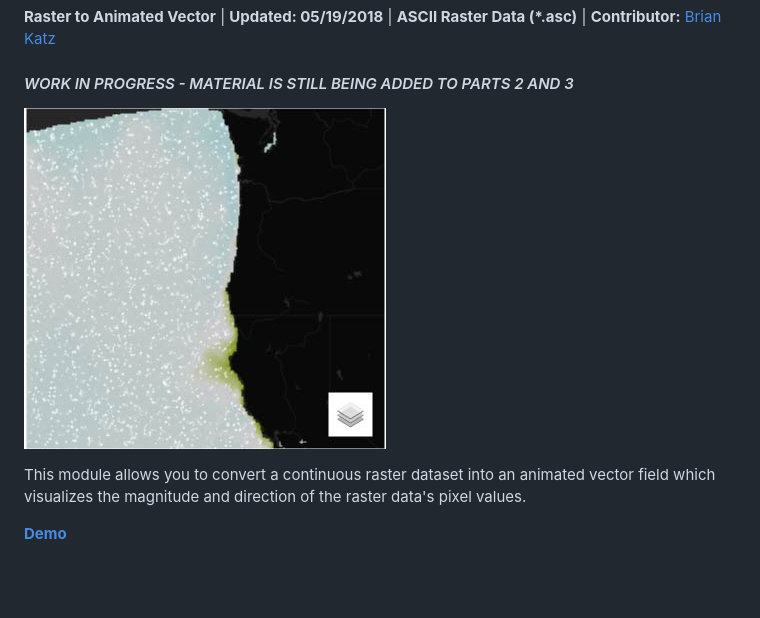
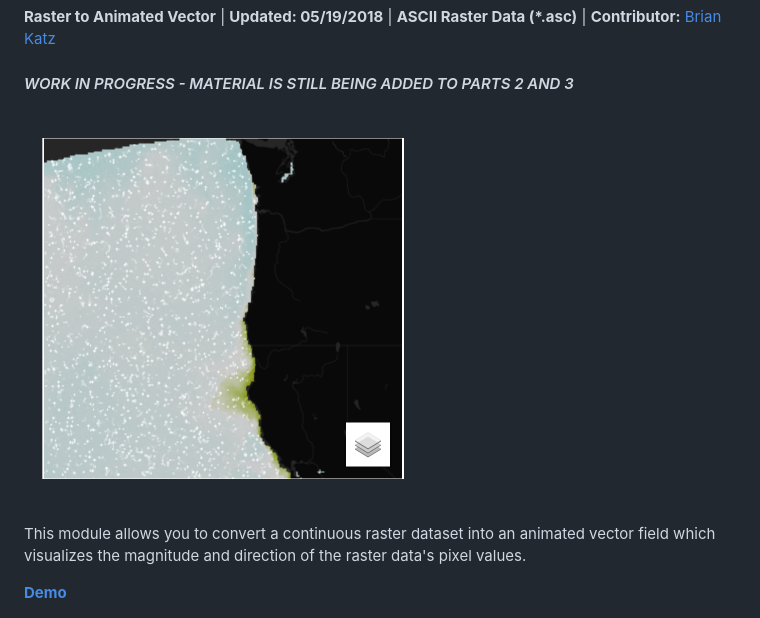
Before and after one commit to briangkatz/vector-field-animation, a Markdown page: readme.md, the part around the change. Drawn GitHub-style; pictures changed too: img/vector_field.jpg, img/vector_field.png; blank space fills up the shorter version.

```diff
--- a/readme.md
+++ b/readme.md
@@ -4,7 +4,7 @@
 
 #### *WORK IN PROGRESS - MATERIAL IS STILL BEING ADDED TO PARTS 2 AND 3*
 
-![Vector Field Animation](img/vector_field.jpg)
+![Vector Field Animation](img/vector_field.png)
 
 This module allows you to convert a continuous raster dataset into an animated vector field which visualizes the magnitude and direction of the raster data's pixel values.
 
```
